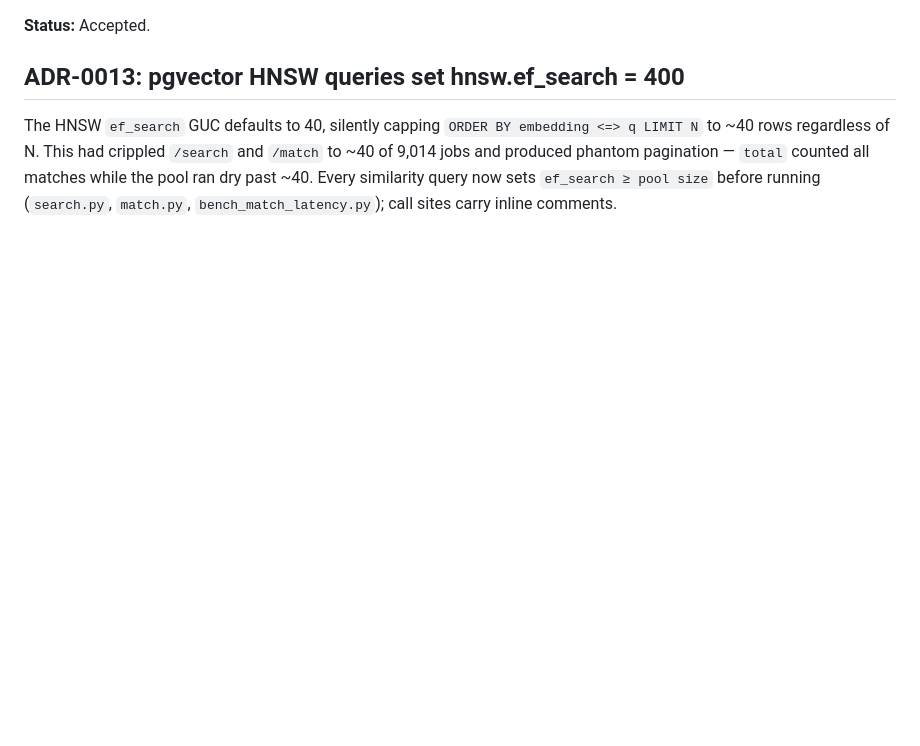
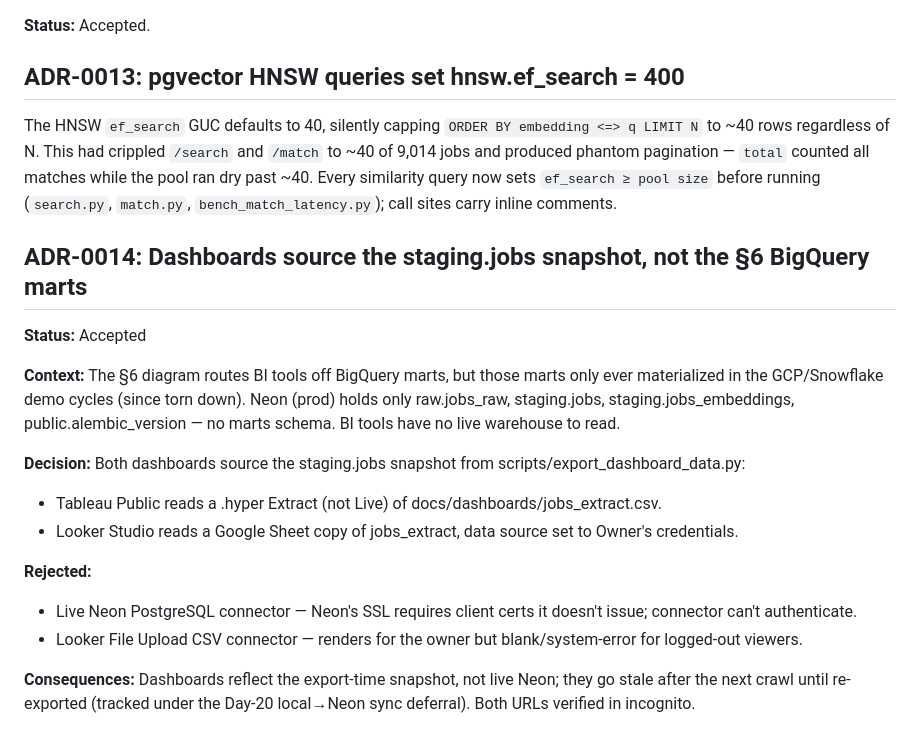
Before and after one commit to ayushgupta07xx/JobAtlas, a Markdown page: docs/decisions.md, the part around the change. Rendered like a GitHub page; blank space fills up the shorter version.

Commit message:
ADR-0014: dashboard data-source decision

```diff
--- a/docs/decisions.md
+++ b/docs/decisions.md
@@ -164,3 +164,19 @@ The warehouse must reflect operational changes to `staging.jobs` without batch r
 ## ADR-0013: pgvector HNSW queries set hnsw.ef_search = 400
 
 The HNSW `ef_search` GUC defaults to 40, silently capping `ORDER BY embedding <=> q LIMIT N` to ~40 rows regardless of N. This had crippled `/search` and `/match` to ~40 of 9,014 jobs and produced phantom pagination — `total` counted all matches while the pool ran dry past ~40. Every similarity query now sets `ef_search ≥ pool size` before running (`search.py`, `match.py`, `bench_match_latency.py`); call sites carry inline comments.
+
+## ADR-0014: Dashboards source the staging.jobs snapshot, not the §6 BigQuery marts
+
+**Status:** Accepted
+
+**Context:** The §6 diagram routes BI tools off BigQuery marts, but those marts only ever materialized in the GCP/Snowflake demo cycles (since torn down). Neon (prod) holds only raw.jobs_raw, staging.jobs, staging.jobs_embeddings, public.alembic_version — no marts schema. BI tools have no live warehouse to read.
+
+**Decision:** Both dashboards source the staging.jobs snapshot from scripts/export_dashboard_data.py:
+- Tableau Public reads a .hyper Extract (not Live) of docs/dashboards/jobs_extract.csv.
+- Looker Studio reads a Google Sheet copy of jobs_extract, data source set to Owner's credentials.
+
+**Rejected:**
+- Live Neon PostgreSQL connector — Neon's SSL requires client certs it doesn't issue; connector can't authenticate.
+- Looker File Upload CSV connector — renders for the owner but blank/system-error for logged-out viewers.
+
+**Consequences:** Dashboards reflect the export-time snapshot, not live Neon; they go stale after the next crawl until re-exported (tracked under the Day-20 local→Neon sync deferral). Both URLs verified in incognito.
```
